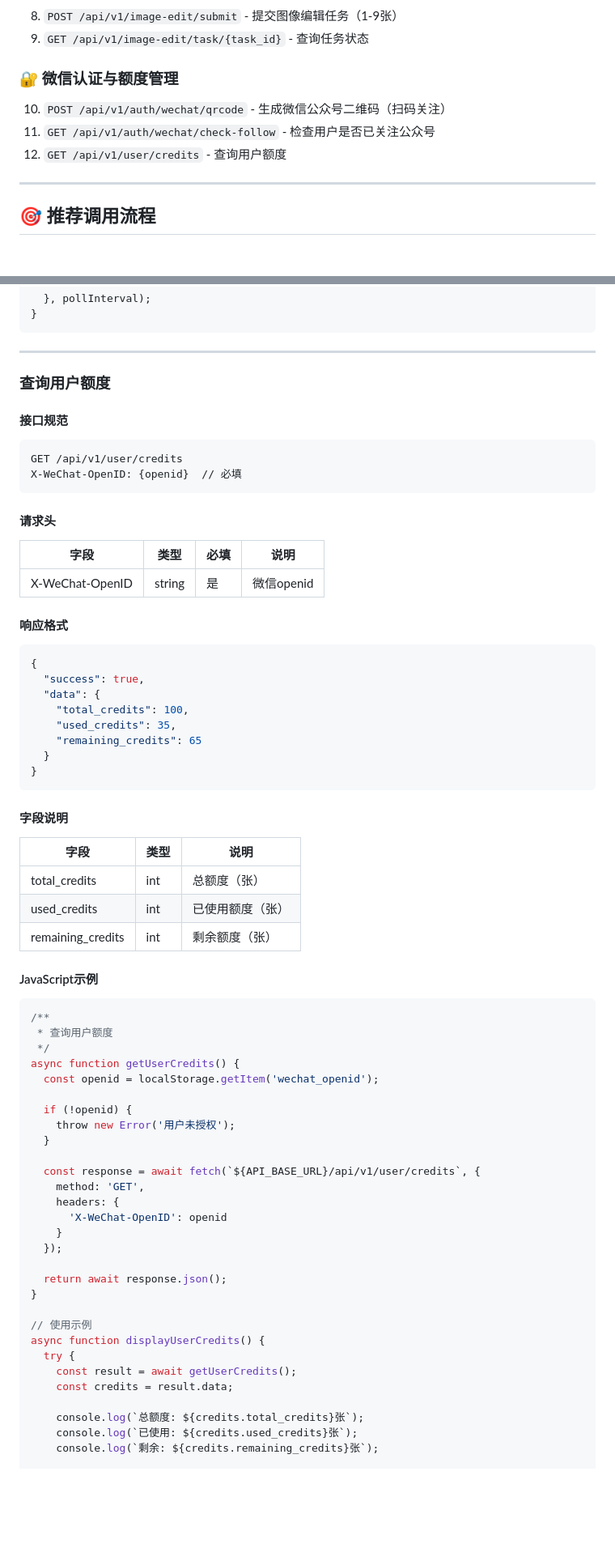
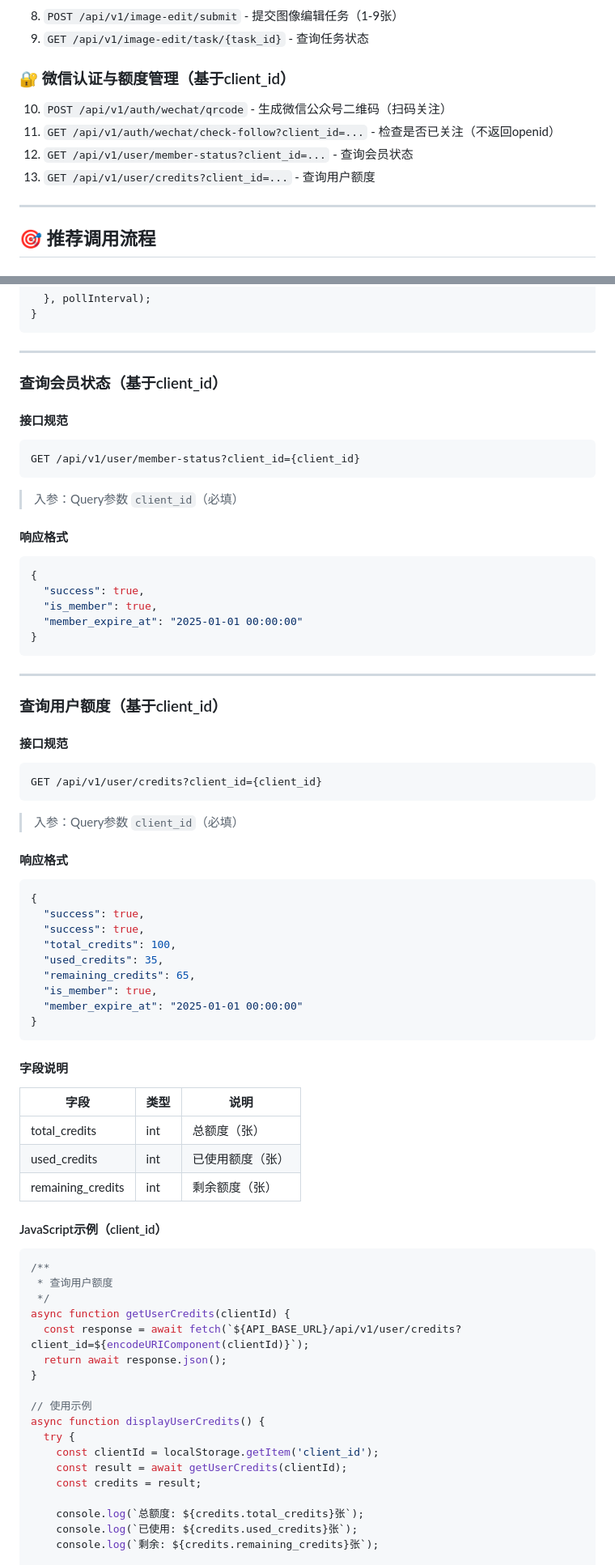
Before and after one commit to xiawenyong1977-netizen/ImageClassiferBackend, a Markdown page: docs/客户端调用指南.md, 2 parts joined by grey strips. Shown at 81% size. Rendered like a GitHub page; blank space fills up the shorter version.

Commit message:
文档更新：客户端接口改为基于client_id（check-follow/member-status/credits），移除openid依赖与示例更新

````diff
--- a/docs/客户端调用指南.md
+++ b/docs/客户端调用指南.md
@@ -23,10 +23,11 @@
 8. `POST /api/v1/image-edit/submit` - 提交图像编辑任务（1-9张）
 9. `GET /api/v1/image-edit/task/{task_id}` - 查询任务状态
 
-### 🔐 微信认证与额度管理
+### 🔐 微信认证与额度管理（基于client_id）
 10. `POST /api/v1/auth/wechat/qrcode` - 生成微信公众号二维码（扫码关注）
-11. `GET /api/v1/auth/wechat/check-follow` - 检查用户是否已关注公众号
-12. `GET /api/v1/user/credits` - 查询用户额度
+11. `GET /api/v1/auth/wechat/check-follow?client_id=...` - 检查是否已关注（不返回openid）
+12. `GET /api/v1/user/member-status?client_id=...` - 查询会员状态
+13. `GET /api/v1/user/credits?client_id=...` - 查询用户额度
 
 ---
 
@@ -1516,31 +1514,49 @@ function startPollingFollowStatus(clientId) {
 
 ---
 
-### 查询用户额度
+### 查询会员状态（基于client_id）
 
 #### 接口规范
 
 ```http
-GET /api/v1/user/credits
-X-WeChat-OpenID: {openid}  // 必填
-```
-
-#### 请求头
-
-| 字段 | 类型 | 必填 | 说明 |
-|------|------|------|------|
-| X-WeChat-OpenID | string | 是 | 微信openid |
+GET /api/v1/user/member-status?client_id={client_id}
+```
+
+> 入参：Query参数 `client_id`（必填）
 
 #### 响应格式
 
 ```json
 {
   "success": true,
-  "data": {
-    "total_credits": 100,
-    "used_credits": 35,
-    "remaining_credits": 65
-  }
+  "is_member": true,
+  "member_expire_at": "2025-01-01 00:00:00"
+}
+```
+
+---
+
+### 查询用户额度（基于client_id）
+
+#### 接口规范
+
+```http
+GET /api/v1/user/credits?client_id={client_id}
+```
+
+> 入参：Query参数 `client_id`（必填）
+
+#### 响应格式
+
+```json
+{
+  "success": true,
+  "success": true,
+  "total_credits": 100,
+  "used_credits": 35,
+  "remaining_credits": 65,
+  "is_member": true,
+  "member_expire_at": "2025-01-01 00:00:00"
 }
 ```
 
@@ -1552,34 +1568,23 @@ X-WeChat-OpenID: {openid}  // 必填
 | used_credits | int | 已使用额度（张） |
 | remaining_credits | int | 剩余额度（张） |
 
-#### JavaScript示例
+#### JavaScript示例（client_id）
 
 ```javascript
 /**
  * 查询用户额度
  */
-async function getUserCredits() {
-  const openid = localStorage.getItem('wechat_openid');
-
-  if (!openid) {
-    throw new Error('用户未授权');
-  }
-
-  const response = await fetch(`${API_BASE_URL}/api/v1/user/credits`, {
-    method: 'GET',
-    headers: {
-      'X-WeChat-OpenID': openid
-    }
-  });
-
+async function getUserCredits(clientId) {
+  const response = await fetch(`${API_BASE_URL}/api/v1/user/credits?client_id=${encodeURIComponent(clientId)}`);
   return await response.json();
 }
 
 // 使用示例
 async function displayUserCredits() {
   try {
-    const result = await getUserCredits();
-    const credits = result.data;
+    const clientId = localStorage.getItem('client_id');
+    const result = await getUserCredits(clientId);
+    const credits = result;
 
     console.log(`总额度: ${credits.total_credits}张`);
     console.log(`已使用: ${credits.used_credits}张`);
````
Also changed, not shown: other parts of docs/客户端调用指南.md (+8 -11 lines).
